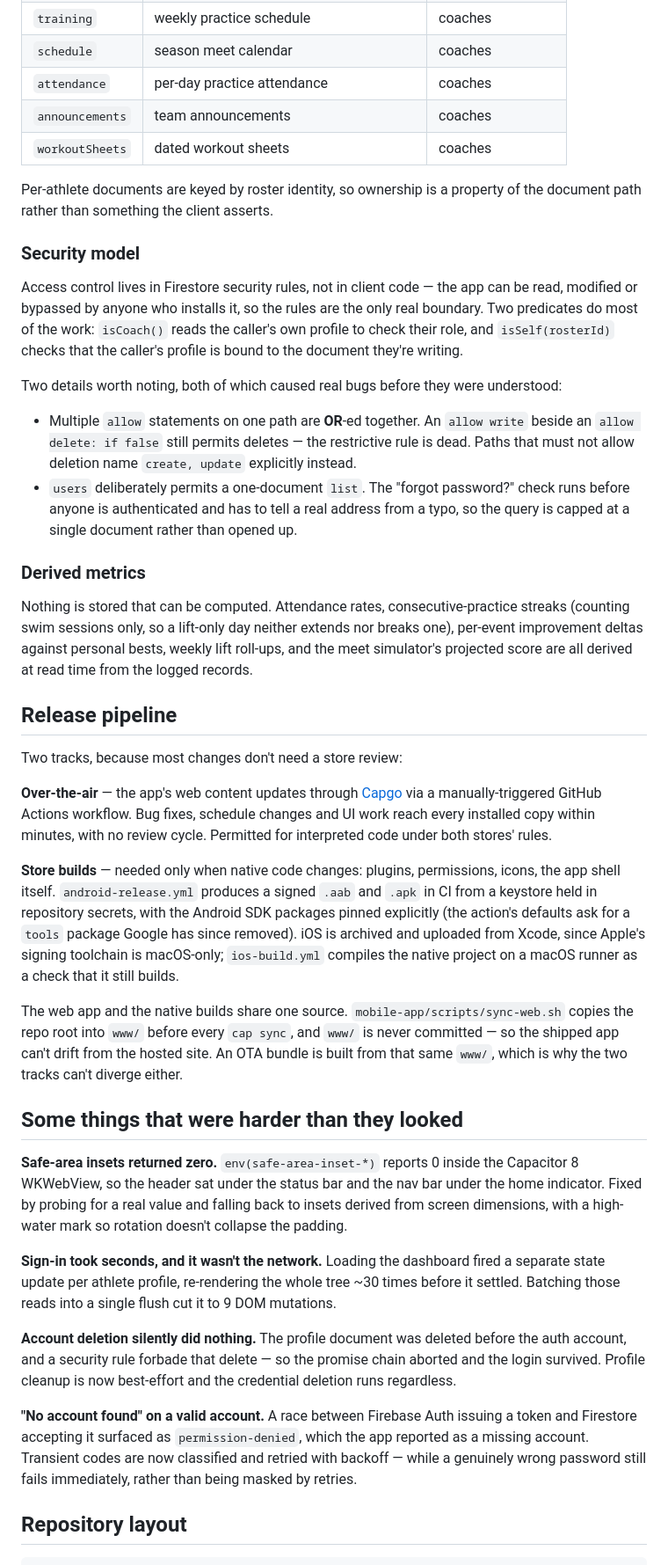
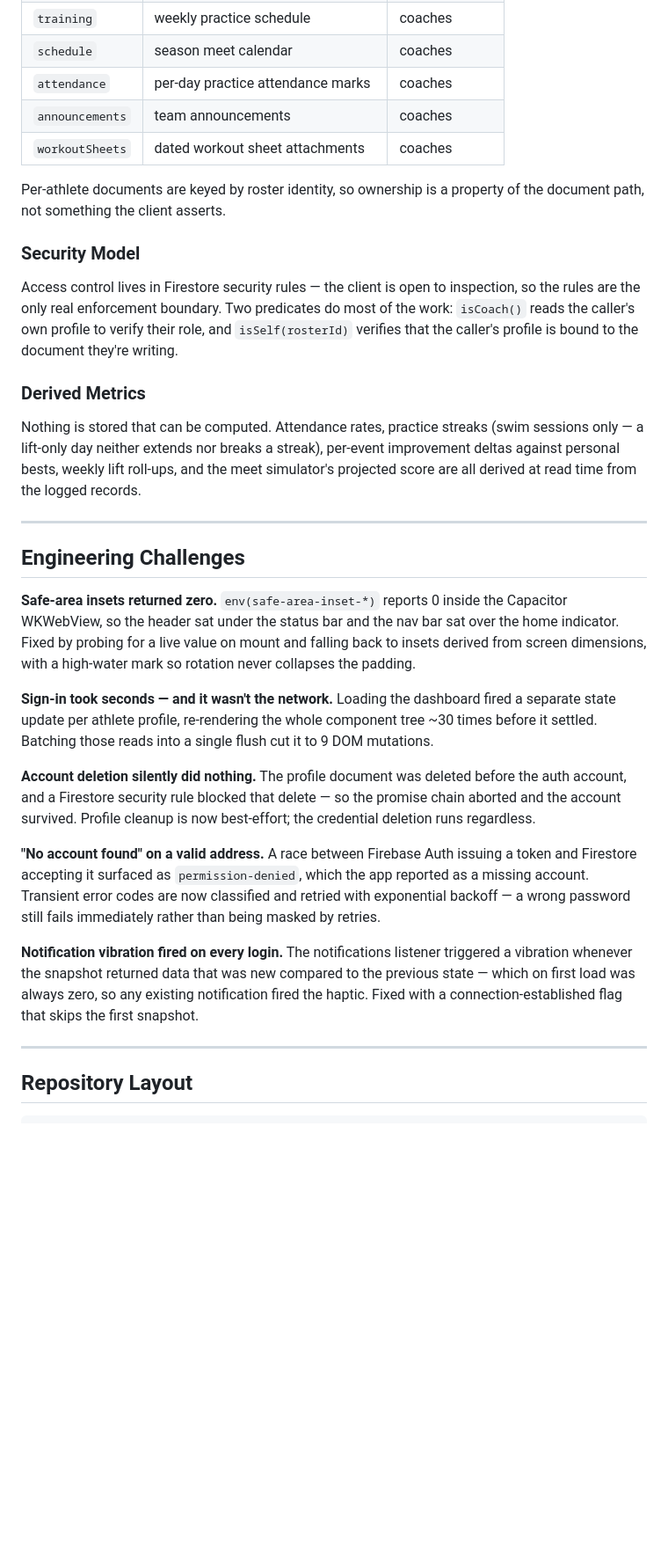
Before and after one commit to rayanedebbarh/ScotSwim-app, a Markdown page: README.md, the part around one of its changes. Shown at 88% size. GitHub-like rendering; blank space fills up the shorter version.

Commit message:
Rewrite README: polished layout with screenshots and recruiter-friendly structure

````diff
--- a/README.md
+++ b/README.md
@@ -50,80 +95,36 @@ across 11 collections:
 | `goalWorkouts` | coach-prescribed workouts | coaches |
 | `training` | weekly practice schedule | coaches |
 | `schedule` | season meet calendar | coaches |
-| `attendance` | per-day practice attendance | coaches |
+| `attendance` | per-day practice attendance marks | coaches |
 | `announcements` | team announcements | coaches |
-| `workoutSheets` | dated workout sheets | coaches |
+| `workoutSheets` | dated workout sheet attachments | coaches |
 
-Per-athlete documents are keyed by roster identity, so ownership is a property of the
-document path rather than something the client asserts.
+Per-athlete documents are keyed by roster identity, so ownership is a property of the document path, not something the client asserts.
 
-### Security model
+### Security Model
 
-Access control lives in Firestore security rules, not in client code — the app can be
-read, modified or bypassed by anyone who installs it, so the rules are the only real
-boundary. Two predicates do most of the work: `isCoach()` reads the caller's own profile
-to check their role, and `isSelf(rosterId)` checks that the caller's profile is bound to
-the document they're writing.
+Access control lives in Firestore security rules — the client is open to inspection, so the rules are the only real enforcement boundary. Two predicates do most of the work: `isCoach()` reads the caller's own profile to verify their role, and `isSelf(rosterId)` verifies that the caller's profile is bound to the document they're writing.
 
-Two details worth noting, both of which caused real bugs before they were understood:
+### Derived Metrics
 
-- Multiple `allow` statements on one path are **OR**-ed together. An `allow write` beside
-  an `allow delete: if false` still permits deletes — the restrictive rule is dead. Paths
-  that must not allow deletion name `create, update` explicitly instead.
-- `users` deliberately permits a one-document `list`. The "forgot password?" check runs
-  before anyone is authenticated and has to tell a real address from a typo, so the query
-  is capped at a single document rather than opened up.
+Nothing is stored that can be computed. Attendance rates, practice streaks (swim sessions only — a lift-only day neither extends nor breaks a streak), per-event improvement deltas against personal bests, weekly lift roll-ups, and the meet simulator's projected score are all derived at read time from the logged records.
 
-### Derived metrics
+---
 
-Nothing is stored that can be computed. Attendance rates, consecutive-practice streaks
-(counting swim sessions only, so a lift-only day neither extends nor breaks one),
-per-event improvement deltas against personal bests, weekly lift roll-ups, and the meet
-simulator's projected score are all derived at read time from the logged records.
+## Engineering Challenges
 
-## Release pipeline
+**Safe-area insets returned zero.** `env(safe-area-inset-*)` reports 0 inside the Capacitor WKWebView, so the header sat under the status bar and the nav bar sat over the home indicator. Fixed by probing for a live value on mount and falling back to insets derived from screen dimensions, with a high-water mark so rotation never collapses the padding.
 
-Two tracks, because most changes don't need a store review:
+**Sign-in took seconds — and it wasn't the network.** Loading the dashboard fired a separate state update per athlete profile, re-rendering the whole component tree ~30 times before it settled. Batching those reads into a single flush cut it to 9 DOM mutations.
 
-**Over-the-air** — the app's web content updates through
-[Capgo](https://capgo.app) via a manually-triggered GitHub Actions workflow. Bug fixes,
-schedule changes and UI work reach every installed copy within minutes, with no review
-cycle. Permitted for interpreted code under both stores' rules.
+**Account deletion silently did nothing.** The profile document was deleted before the auth account, and a Firestore security rule blocked that delete — so the promise chain aborted and the account survived. Profile cleanup is now best-effort; the credential deletion runs regardless.
 
-**Store builds** — needed only when native code changes: plugins, permissions, icons,
-the app shell itself. `android-release.yml` produces a signed `.aab` and `.apk` in CI
-from a keystore held in repository secrets, with the Android SDK packages pinned
-explicitly (the action's defaults ask for a `tools` package Google has since removed).
-iOS is archived and uploaded from Xcode, since Apple's signing toolchain is macOS-only;
-`ios-build.yml` compiles the native project on a macOS runner as a check that it still
-builds.
+**"No account found" on a valid address.** A race between Firebase Auth issuing a token and Firestore accepting it surfaced as `permission-denied`, which the app reported as a missing account. Transient error codes are now classified and retried with exponential backoff — a wrong password still fails immediately rather than being masked by retries.
 
-The web app and the native builds share one source. `mobile-app/scripts/sync-web.sh`
-copies the repo root into `www/` before every `cap sync`, and `www/` is never committed —
-so the shipped app can't drift from the hosted site. An OTA bundle is built from that
-same `www/`, which is why the two tracks can't diverge either.
+**Notification vibration fired on every login.** The notifications listener triggered a vibration whenever the snapshot returned data that was new compared to the previous state — which on first load was always zero, so any existing notification fired the haptic. Fixed with a connection-established flag that skips the first snapshot.
 
-## Some things that were harder than they looked
+---
 
-**Safe-area insets returned zero.** `env(safe-area-inset-*)` reports 0 inside the
-Capacitor 8 WKWebView, so the header sat under the status bar and the nav bar under the
-home indicator. Fixed by probing for a real value and falling back to insets derived from
-screen dimensions, with a high-water mark so rotation doesn't collapse the padding.
-
-**Sign-in took seconds, and it wasn't the network.** Loading the dashboard fired a
-separate state update per athlete profile, re-rendering the whole tree ~30 times before
-it settled. Batching those reads into a single flush cut it to 9 DOM mutations.
-
-**Account deletion silently did nothing.** The profile document was deleted before the
-auth account, and a security rule forbade that delete — so the promise chain aborted and
-the login survived. Profile cleanup is now best-effort and the credential deletion runs
-regardless.
-
-**"No account found" on a valid account.** A race between Firebase Auth issuing a token
-and Firestore accepting it surfaced as `permission-denied`, which the app reported as a
-missing account. Transient codes are now classified and retried with backoff — while a
-genuinely wrong password still fails immediately, rather than being masked by retries.
-
-## Repository layout
+## Repository Layout
 
 ```
````
Also changed, not shown: other parts of README.md (+97 -49 lines).
